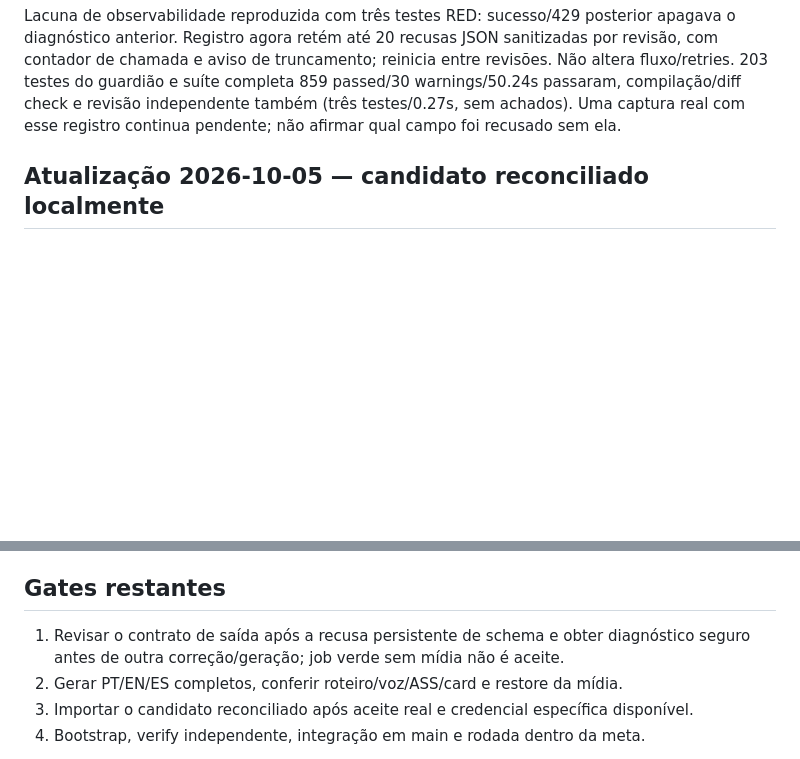
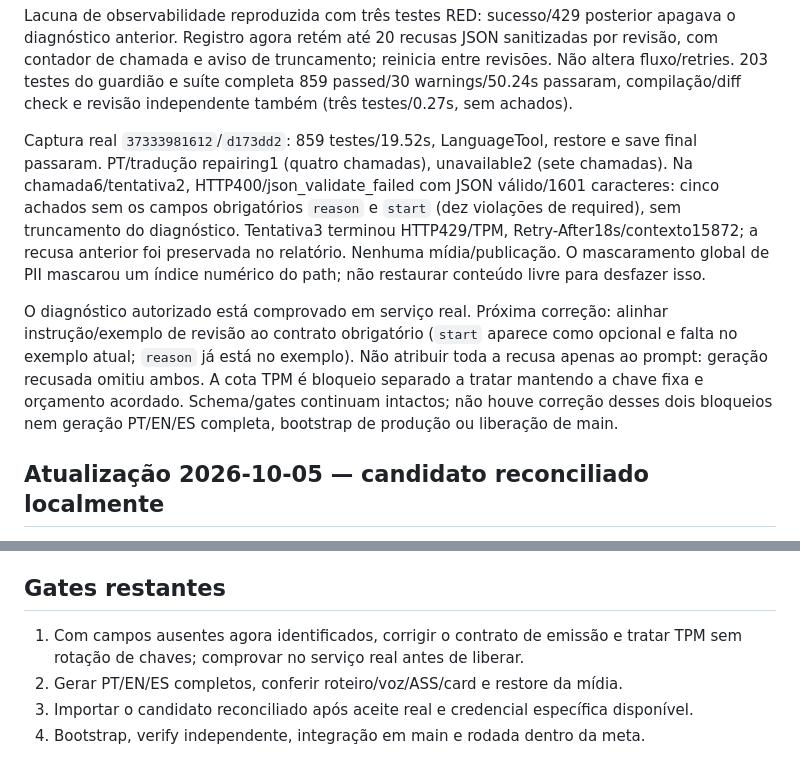
Before and after one commit to MoneyzxD/Automatic-Reddit-Git, a Markdown page: docs/RELIABILITY_STATUS.md, 2 parts joined by grey strips. Rendered like a GitHub page; blank space fills up the shorter version.

Commit message:
docs: registrar campos ausentes capturados na Groq real

```diff
--- a/docs/RELIABILITY_STATUS.md
+++ b/docs/RELIABILITY_STATUS.md
@@ -32,8 +32,24 @@ apagava o diagnóstico anterior. Registro agora retém até 20 recusas JSON sani
 por revisão, com contador de chamada e aviso de truncamento; reinicia entre
 revisões. Não altera fluxo/retries. 203 testes do guardião e suíte completa
 859 passed/30 warnings/50.24s passaram, compilação/diff check e revisão independente
-também (três testes/0.27s, sem achados). Uma captura real com esse registro continua
-pendente; não afirmar qual campo foi recusado sem ela.
+também (três testes/0.27s, sem achados).
+
+Captura real `37333981612`/`d173dd2`: 859 testes/19.52s, LanguageTool,
+restore e save final passaram. PT/tradução repairing1 (quatro chamadas),
+unavailable2 (sete chamadas). Na chamada6/tentativa2, HTTP400/json_validate_failed
+com JSON válido/1601 caracteres: cinco achados sem os campos obrigatórios
+`reason` e `start` (dez violações de required), sem truncamento do diagnóstico.
+Tentativa3 terminou HTTP429/TPM, Retry-After18s/contexto15872; a recusa anterior
+foi preservada no relatório. Nenhuma mídia/publicação. O mascaramento global de PII
+mascarou um índice numérico do path; não restaurar conteúdo livre para desfazer isso.
+
+O diagnóstico autorizado está comprovado em serviço real. Próxima correção:
+alinhar instrução/exemplo de revisão ao contrato obrigatório (`start` aparece
+como opcional e falta no exemplo atual; `reason` já está no exemplo). Não
+atribuir toda a recusa apenas ao prompt: geração recusada omitiu ambos. A cota
+TPM é bloqueio separado a tratar mantendo a chave fixa e orçamento acordado.
+Schema/gates continuam intactos; não houve correção desses dois bloqueios nem
+geração PT/EN/ES completa, bootstrap de produção ou liberação de main.
 
 ## Atualização 2026-10-05 — candidato reconciliado localmente
 
@@ -226,8 +242,8 @@ Bootstrap exige relatório aprovado e candidato
 
 ## Gates restantes
 
-1. Revisar o contrato de saída após a recusa persistente de schema e obter
-   diagnóstico seguro antes de outra correção/geração; job verde sem mídia não é aceite.
+1. Com campos ausentes agora identificados, corrigir o contrato de emissão e
+   tratar TPM sem rotação de chaves; comprovar no serviço real antes de liberar.
 2. Gerar PT/EN/ES completos, conferir roteiro/voz/ASS/card e restore da mídia.
 3. Importar o candidato reconciliado após aceite real e credencial específica disponível.
 4. Bootstrap, verify independente, integração em main e rodada dentro da meta.
```
Also changed, not shown: PROJECT_HANDOFF.md (+6 -2 lines), docs/BACKLOG.md (+5 -3 lines).
